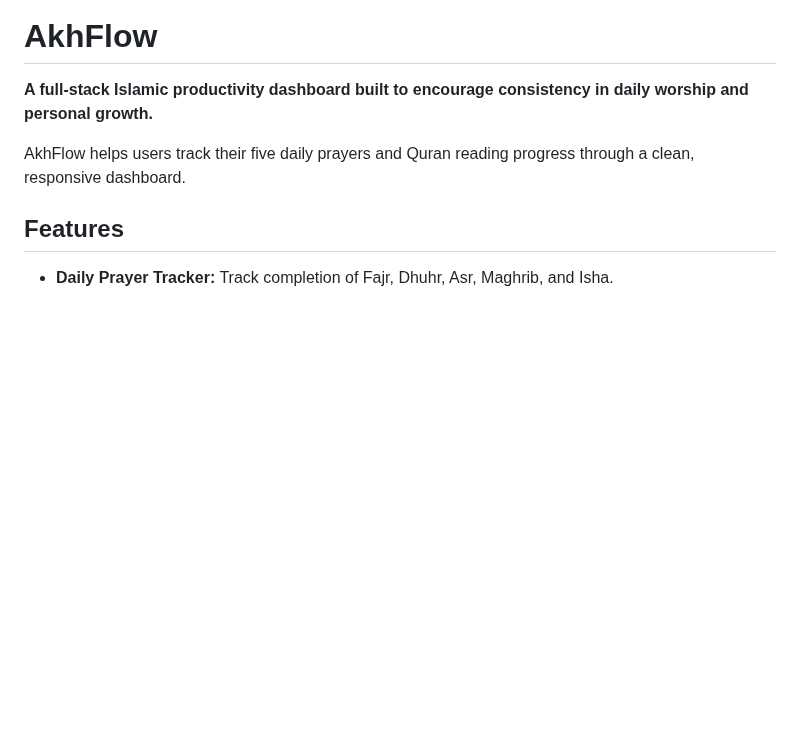
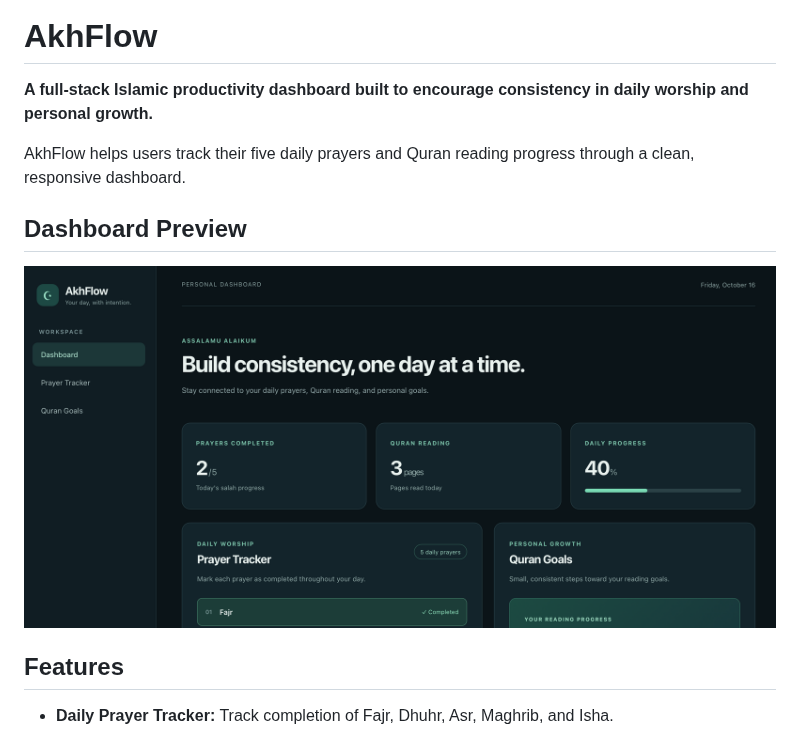
Before and after one commit to mostafaelamin/AkhFlow, a Markdown page: README.md, the part around the change. Rendered like a GitHub page; pictures changed too: screenshots/dashboard.png (added); blank space fills up the shorter version.

Commit message:
docs: add dashboard screenshot to README

```diff
--- a/README.md
+++ b/README.md
@@ -4,6 +4,10 @@
 **A full-stack Islamic productivity dashboard built to encourage consistency in daily worship and personal growth.**
 
 AkhFlow helps users track their five daily prayers and Quran reading progress through a clean, responsive dashboard.
+
+## Dashboard Preview
+
+![AkhFlow Dashboard](screenshots/dashboard.png)
 
 ## Features
 
```
